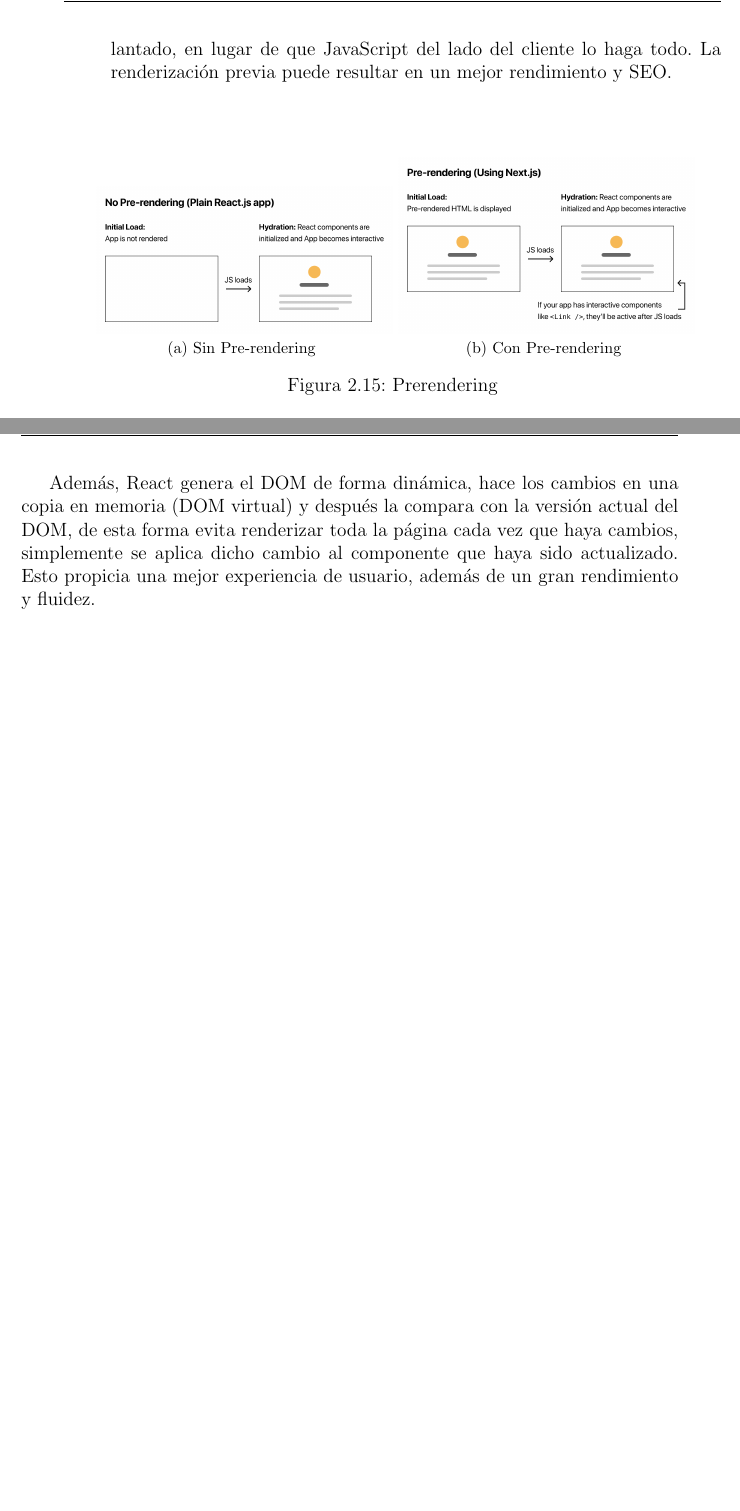
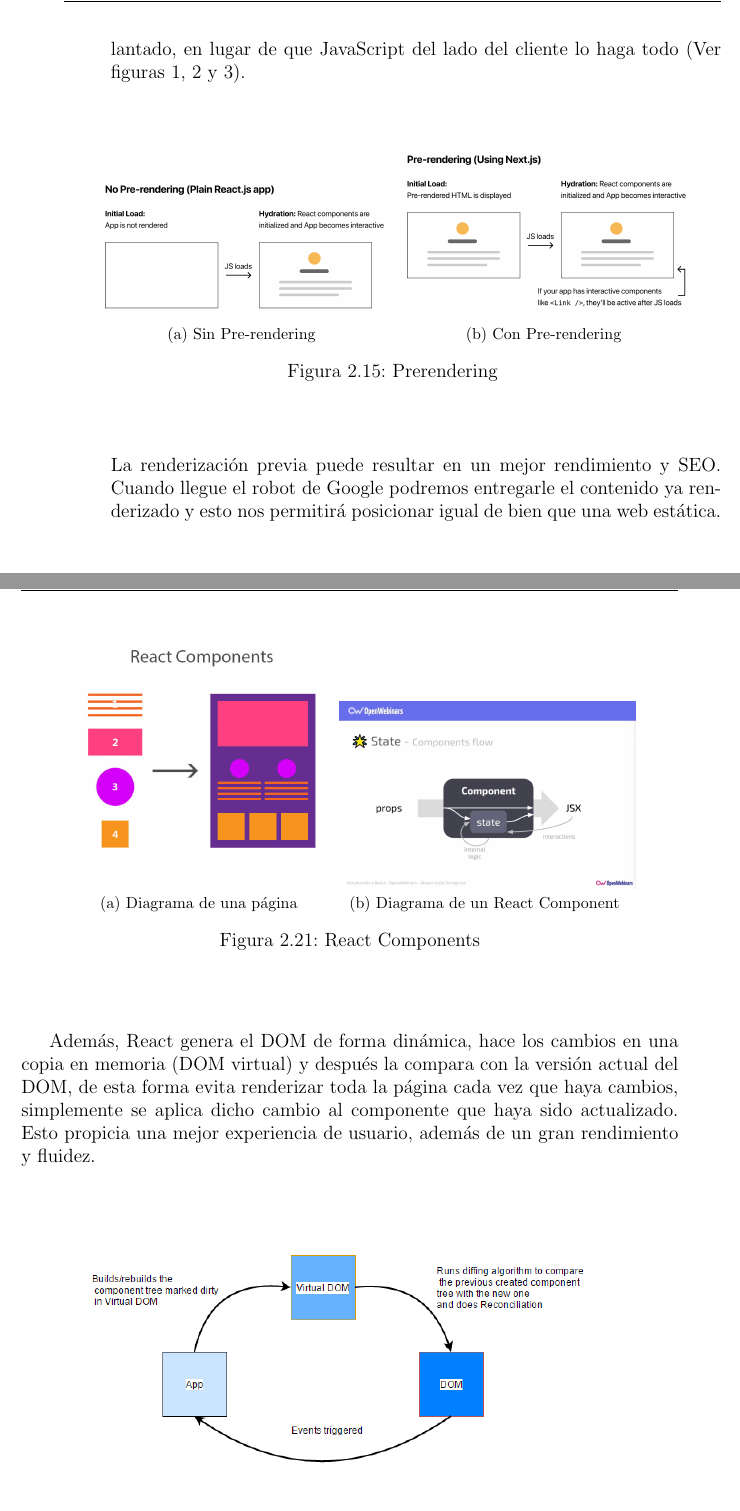
Before and after one commit to alberttogoca/Memoria-TFG-Earfit, a LaTeX document (tfg.tex): two parts of pages 37 and 40 of 71 before the commit and two parts of pages 38 and 41 of 74 after it, joined at a grey line, cut so that both start at the same text, the shorter picture padded with empty space. Compiled offline with pdfLaTeX.

Commit message:
add some images

```diff
--- a/tfg.tex
+++ b/tfg.tex
@@ -802,7 +802,7 @@ Next nos permite, instalando una sola dependencia, tener configurado todo lo que
         \caption{Nextjs Routing}
     \end{figure}
 
-    \item **Pre-rendering**: De forma predeterminada, Next.js procesa previamente cada página. Esto significa que genera HTML para cada página por adelantado, en lugar de que JavaScript del lado del cliente lo haga todo. La renderización previa puede resultar en un mejor rendimiento y SEO.
+    \item **Pre-rendering**: De forma predeterminada, Next.js procesa previamente cada página. Esto significa que genera HTML para cada página por adelantado, en lugar de que JavaScript del lado del cliente lo haga todo (Ver figuras 1, 2 y 3).
     \begin{figure}[H]
         \centering
          \subfloat[Sin Pre-rendering]{
@@ -814,6 +814,8 @@ Next nos permite, instalando una sola dependencia, tener configurado todo lo que
         \caption{Prerendering}
         \label{f:Prerendering}
        \end{figure}
+
+       La renderización previa puede resultar en un mejor rendimiento y SEO. Cuando llegue el robot de Google podremos entregarle el contenido ya renderizado y esto nos permitirá posicionar igual de bien que una web estática.
 
     \begin{figure}[H]
         \centering
@@ -879,7 +881,26 @@ Es una biblioteca de código abierto para proyectos de JavaScript mantenida por
 
 React está basado en un paradigma llamado programación orientada a componentes en el que cada componente es una pieza con la que el usuario puede interactuar. Estas piezas se crean usando una sintaxis llamada JSX permitiendo escribir HTML (y opcionalmente CSS) dentro de objetos JavaScript. Estos componentes son reutilizables y se combinan para crear componentes mayores hasta configurar una web completa.
 
+\begin{figure}[H]
+    \centering
+     \subfloat[Diagrama de una página]{
+      \label{f:React-components_w}
+       \includegraphics[width=0.4\textwidth]{React-components_w}}
+     \subfloat[Diagrama de un React Component]{
+      \label{f:ReactComponent}
+       \includegraphics[width=0.45\textwidth]{ReactComponent}}
+    \caption{React Components}
+    \label{f:ReactComponents}
+   \end{figure}
+
 Además, React genera el DOM de forma dinámica, hace los cambios en una copia en memoria (DOM virtual) y después la compara con la versión actual del DOM, de esta forma evita renderizar toda la página cada vez que haya cambios, simplemente se aplica dicho cambio al componente que haya sido actualizado. Esto propicia una mejor experiencia de usuario, además de un gran rendimiento y fluidez.
+
+\begin{figure}[H]
+    \centering
+    \includegraphics[scale=0.5]{React_VirtualDom}
+    \label{fig:React_VirtualDom}
+    \caption{Reconciliación Virtual DOM}
+\end{figure}
 
 Esta es la forma de tener HTML con toda la funcionalidad de JavaScript y CSS centralizado y listo para ser abstraído y usado en cualquier otro proyecto.
 
```
Also changed, not shown: assets/Descripción Informatica/ReactComponent.png (added), assets/Descripción Informatica/React_VirtualDom.png (added), assets/Descripción Informatica/VScode_extensions.png (added), assets/Descripción Informatica/vercel_workflow.png (added), assets/React-components_w.jpg (added), assets/ReactComponent.png (added), assets/React_VirtualDom.png (added), assets/VScode_extensions.png (added), assets/vercel_workflow.png (added), tfg.tex (14 more changed lines), 11 other files.
